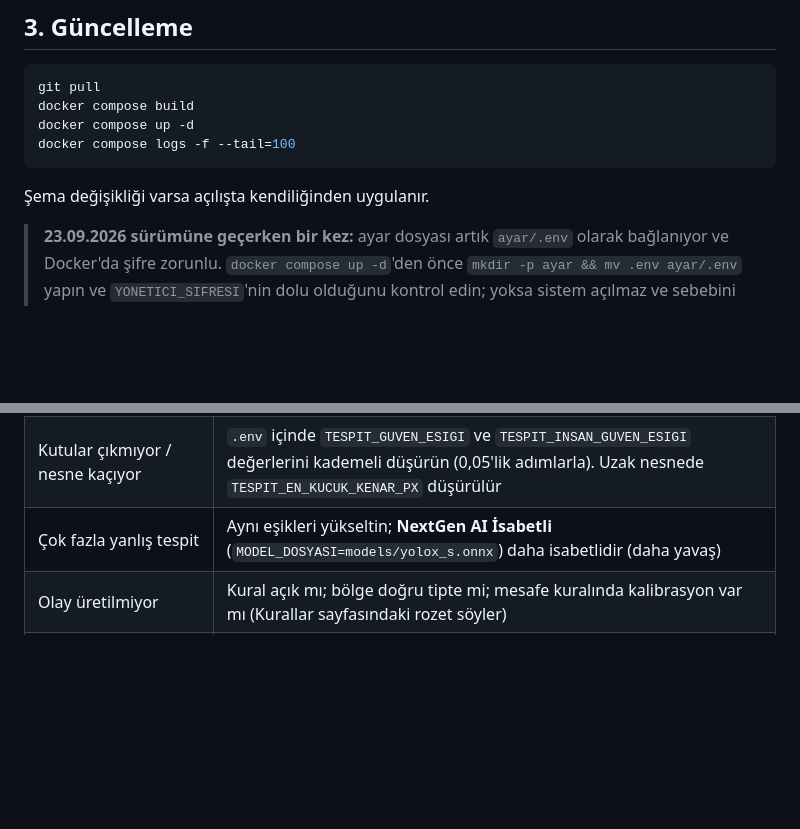
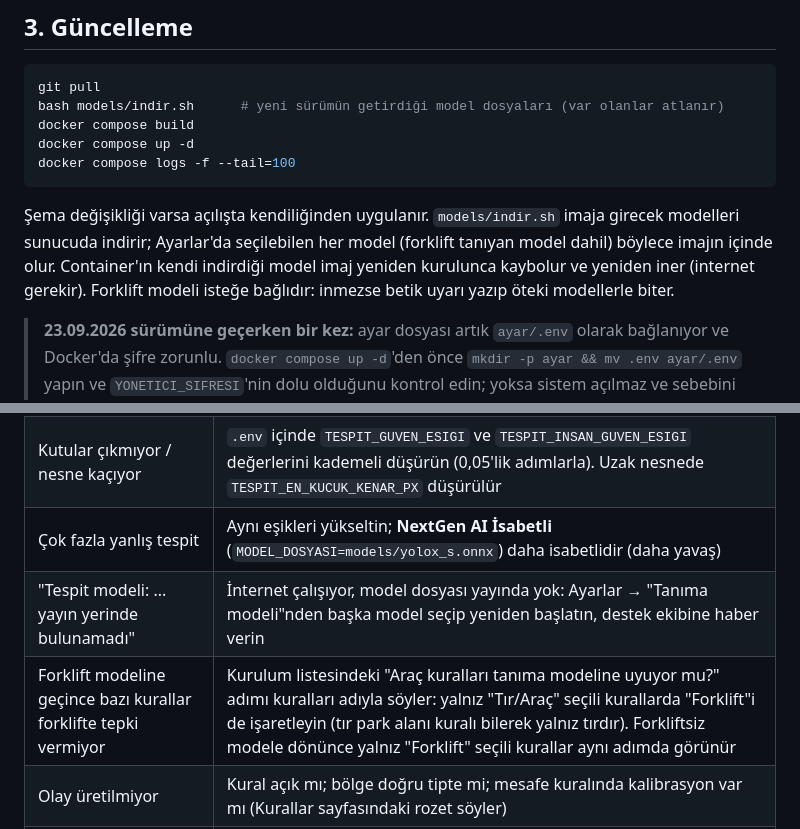
Before and after one commit to RiosenBeq/DALSAN, a Markdown page: docs/06-OPERASYON.md, 2 parts joined by grey strips. GitHub-like rendering; blank space fills up the shorter version.

````diff
--- a/docs/06-OPERASYON.md
+++ b/docs/06-OPERASYON.md
@@ -286,12 +286,17 @@ gri satır gösterir.
 
 ```bash
 git pull
+bash models/indir.sh      # yeni sürümün getirdiği model dosyaları (var olanlar atlanır)
 docker compose build
 docker compose up -d
 docker compose logs -f --tail=100
 ```
 
-Şema değişikliği varsa açılışta kendiliğinden uygulanır.
+Şema değişikliği varsa açılışta kendiliğinden uygulanır. `models/indir.sh` imaja
+girecek modelleri sunucuda indirir; Ayarlar'da seçilebilen her model (forklift
+tanıyan model dahil) böylece imajın içinde olur. Container'ın kendi indirdiği
+model imaj yeniden kurulunca kaybolur ve yeniden iner (internet gerekir).
+Forklift modeli isteğe bağlıdır: inmezse betik uyarı yazıp öteki modellerle biter.
 
 > **23.09.2026 sürümüne geçerken bir kez:** ayar dosyası artık `ayar/.env`
 > olarak bağlanıyor ve Docker'da şifre zorunlu. `docker compose up -d`'den önce
@@ -434,6 +439,8 @@ görünmelidir.
 | "Tespit modeli: Yüklenemedi" | İnternet yoksa `bash models/indir.sh` ile elle indirin; dosya bozuksa silip tekrar indirin |
 | Kutular çıkmıyor / nesne kaçıyor | `.env` içinde `TESPIT_GUVEN_ESIGI` ve `TESPIT_INSAN_GUVEN_ESIGI` değerlerini kademeli düşürün (0,05'lik adımlarla). Uzak nesnede `TESPIT_EN_KUCUK_KENAR_PX` düşürülür |
 | Çok fazla yanlış tespit | Aynı eşikleri yükseltin; **NextGen AI İsabetli** (`MODEL_DOSYASI=models/yolox_s.onnx`) daha isabetlidir (daha yavaş) |
+| "Tespit modeli: ... yayın yerinde bulunamadı" | İnternet çalışıyor, model dosyası yayında yok: Ayarlar → "Tanıma modeli"nden başka model seçip yeniden başlatın, destek ekibine haber verin |
+| Forklift modeline geçince bazı kurallar forklifte tepki vermiyor | Kurulum listesindeki "Araç kuralları tanıma modeline uyuyor mu?" adımı kuralları adıyla söyler: yalnız "Tır/Araç" seçili kurallarda "Forklift"i de işaretleyin (tır park alanı kuralı bilerek yalnız tırdır). Forkliftsiz modele dönünce yalnız "Forklift" seçili kurallar aynı adımda görünür |
 | Olay üretilmiyor | Kural açık mı; bölge doğru tipte mi; mesafe kuralında kalibrasyon var mı (Kurallar sayfasındaki rozet söyler) |
 | KKD sayfasına yeni örnek düşmüyor | Sayfanın üstündeki "Veri toplama" kapısı **KAPALI** olabilir (varsayılan). Rev.02 onayından sonra açılır; kapalıyken kişi görüntüsü bilerek toplanmaz. Açıksa: kişi KKD zorunlu alanda mı, muaf alanın dışında mı, kural boyundan (`min_person_height_px`) uzun mu |
 | KKD hiç olay üretmiyor | Model henüz eğitilmedi - bu **beklenen** davranıştır (docs/04). KKD sekmesinin üstündeki "KKD modeli" kartı durumu yazar; veri toplanıyor mu da orada |
````
Also changed, not shown: docs/ILERLEME.md (+18 -0 lines).
